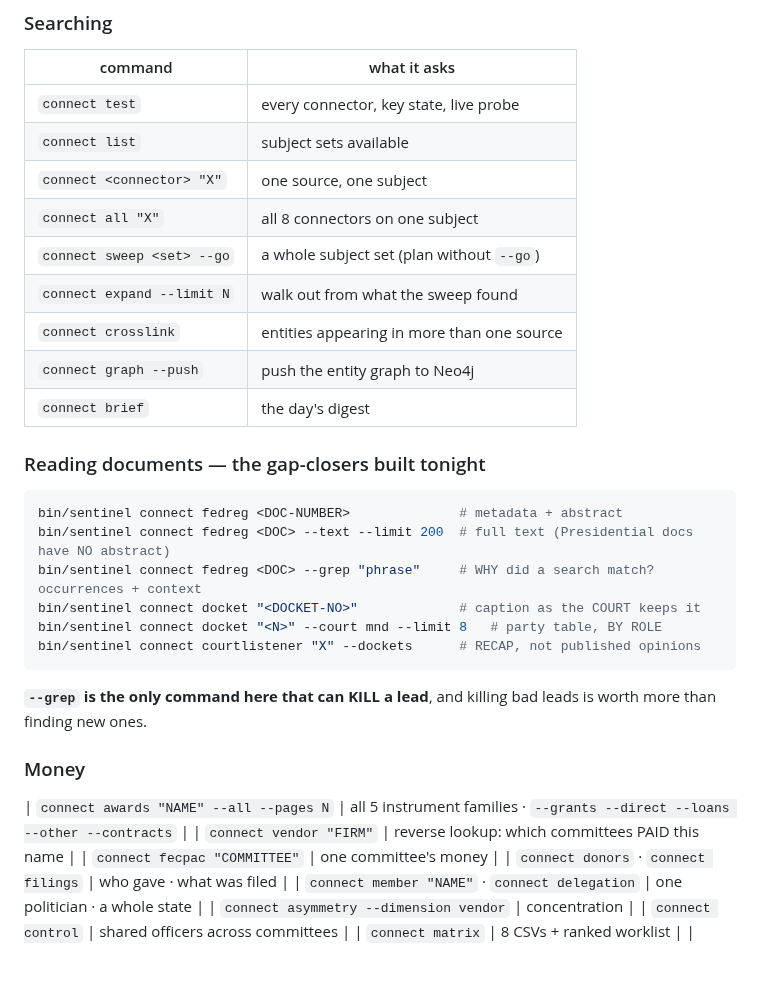
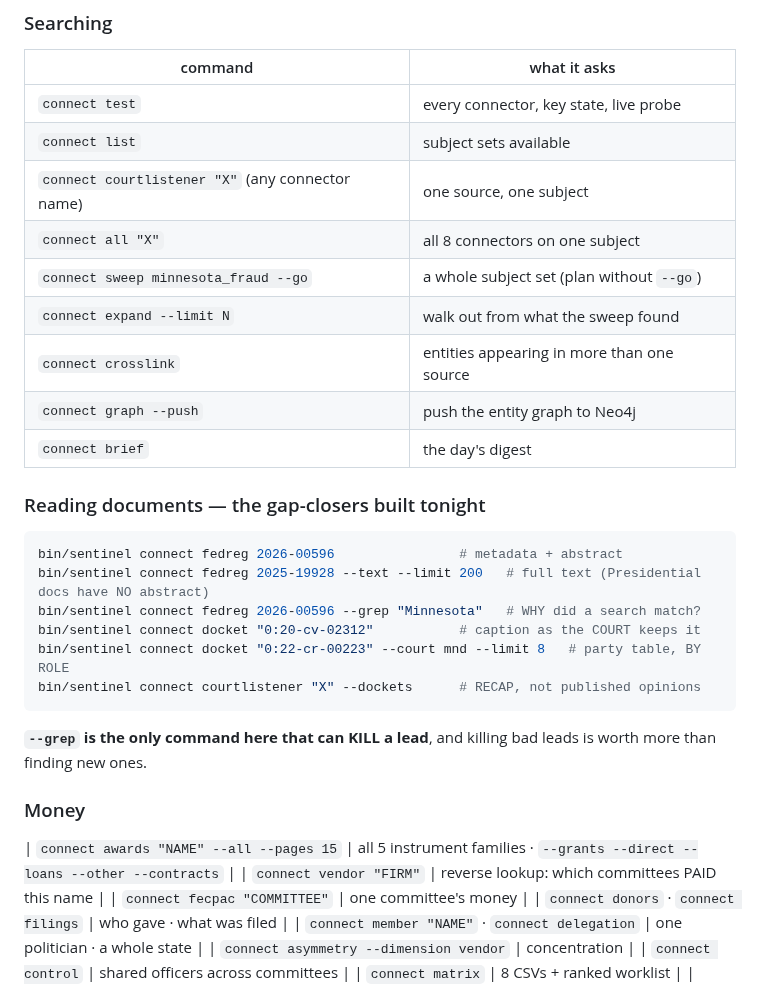
Before and after one commit to 5ywy6r9cgb-bit/ioc-enrichment, a Markdown page: docs/ARSENAL.md, the part around one of its changes. Drawn GitHub-style; blank space fills up the shorter version.

````diff
--- a/docs/ARSENAL.md
+++ b/docs/ARSENAL.md
@@ -38,9 +38,9 @@ bin/sentinel prov add --file snap_error_rates.csv --label "USDA FNS SNAP QC erro
 |---|---|
 | `connect test` | every connector, key state, live probe |
 | `connect list` | subject sets available |
-| `connect <connector> "X"` | one source, one subject |
+| `connect courtlistener "X"` (any connector name) | one source, one subject |
 | `connect all "X"` | all 8 connectors on one subject |
-| `connect sweep <set> --go` | a whole subject set (plan without `--go`) |
+| `connect sweep minnesota_fraud --go` | a whole subject set (plan without `--go`) |
 | `connect expand --limit N` | walk out from what the sweep found |
 | `connect crosslink` | entities appearing in more than one source |
 | `connect graph --push` | push the entity graph to Neo4j |
@@ -49,11 +49,11 @@ bin/sentinel prov add --file snap_error_rates.csv --label "USDA FNS SNAP QC erro
 ### Reading documents — the gap-closers built tonight
 
 ```bash
-bin/sentinel connect fedreg <DOC-NUMBER>              # metadata + abstract
-bin/sentinel connect fedreg <DOC> --text --limit 200  # full text (Presidential docs have NO abstract)
-bin/sentinel connect fedreg <DOC> --grep "phrase"     # WHY did a search match? occurrences + context
-bin/sentinel connect docket "<DOCKET-NO>"             # caption as the COURT keeps it
-bin/sentinel connect docket "<N>" --court mnd --limit 8   # party table, BY ROLE
+bin/sentinel connect fedreg 2026-00596                # metadata + abstract
+bin/sentinel connect fedreg 2025-19928 --text --limit 200   # full text (Presidential docs have NO abstract)
+bin/sentinel connect fedreg 2026-00596 --grep "Minnesota"   # WHY did a search match?
+bin/sentinel connect docket "0:20-cv-02312"           # caption as the COURT keeps it
+bin/sentinel connect docket "0:22-cr-00223" --court mnd --limit 8   # party table, BY ROLE
 bin/sentinel connect courtlistener "X" --dockets      # RECAP, not published opinions
 ```
 
@@ -62,7 +62,7 @@ leads is worth more than finding new ones.
 
 ### Money
 
-| `connect awards "NAME" --all --pages N` | all 5 instrument families · `--grants --direct --loans --other --contracts` |
+| `connect awards "NAME" --all --pages 15` | all 5 instrument families · `--grants --direct --loans --other --contracts` |
 | `connect vendor "FIRM"` | reverse lookup: which committees PAID this name |
 | `connect fecpac "COMMITTEE"` | one committee's money |
 | `connect donors` · `connect filings` | who gave · what was filed |
````
Also changed, not shown: other parts of docs/ARSENAL.md (+32 -24 lines).
